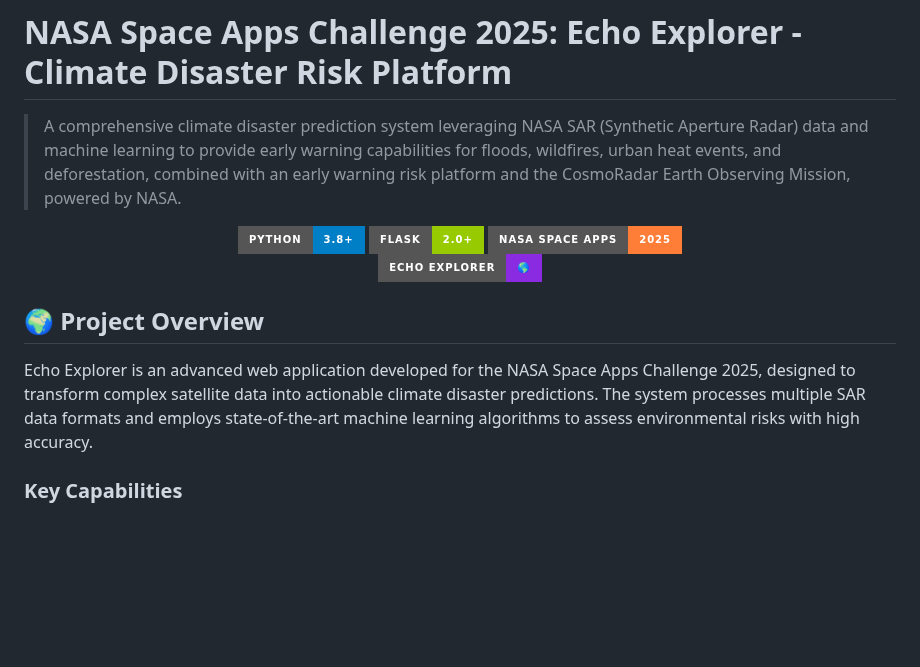
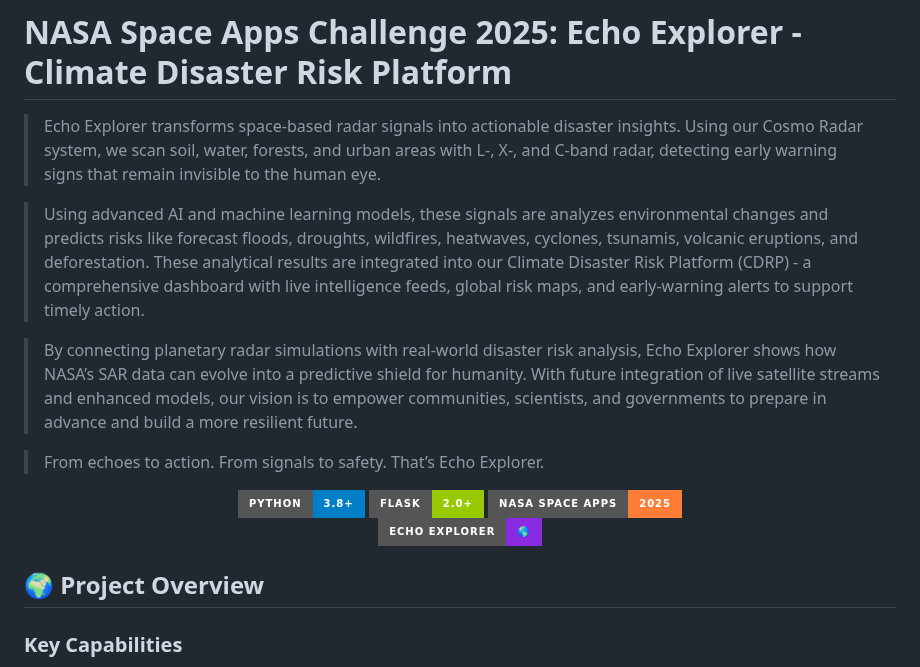
Before and after one commit to CryoYam1n/NSAC-EchoExplorer, a Markdown page: README.md, the part around the change. Drawn GitHub-style; badges without logos; blank space fills up the shorter version.

```diff
--- a/README.md
+++ b/README.md
@@ -1,6 +1,13 @@
 # NASA Space Apps Challenge 2025: Echo Explorer - Climate Disaster Risk Platform
 
-> A comprehensive climate disaster prediction system leveraging NASA SAR (Synthetic Aperture Radar) data and machine learning to provide early warning capabilities for floods, wildfires, urban heat events, and deforestation, combined with an early warning risk platform and the CosmoRadar Earth Observing Mission, powered by NASA.
+> Echo Explorer transforms space-based radar signals into actionable disaster insights. Using our Cosmo Radar system, we scan soil, water, forests, and urban areas with L-, X-, and C-band radar, detecting early warning signs that remain invisible to the human eye.
+
+> Using advanced AI and machine learning models, these signals are analyzes environmental changes and predicts risks like forecast floods, droughts, wildfires, heatwaves, cyclones, tsunamis, volcanic eruptions, and deforestation. These analytical results are integrated into our Climate Disaster Risk Platform (CDRP) - a comprehensive dashboard with live intelligence feeds, global risk maps, and early-warning alerts to support timely action.
+
+> By connecting planetary radar simulations with real-world disaster risk analysis, Echo Explorer shows how NASA’s SAR data can evolve into a predictive shield for humanity. With future integration of live satellite streams and enhanced models, our vision is to empower communities, scientists, and governments to prepare in advance and build a more resilient future.
+
+>From echoes to action. From signals to safety. That’s Echo Explorer.
+
 <div align="center">
   <!-- Python Badge -->
   <a href="https://www.python.org/downloads/" target="_blank">
@@ -29,7 +36,8 @@
 
 ## 🌍 Project Overview
 
-Echo Explorer is an advanced web application developed for the NASA Space Apps Challenge 2025, designed to transform complex satellite data into actionable climate disaster predictions. The system processes multiple SAR data formats and employs state-of-the-art machine learning algorithms to assess environmental risks with high accuracy.
+
+
 
 ### Key Capabilities
 
```
